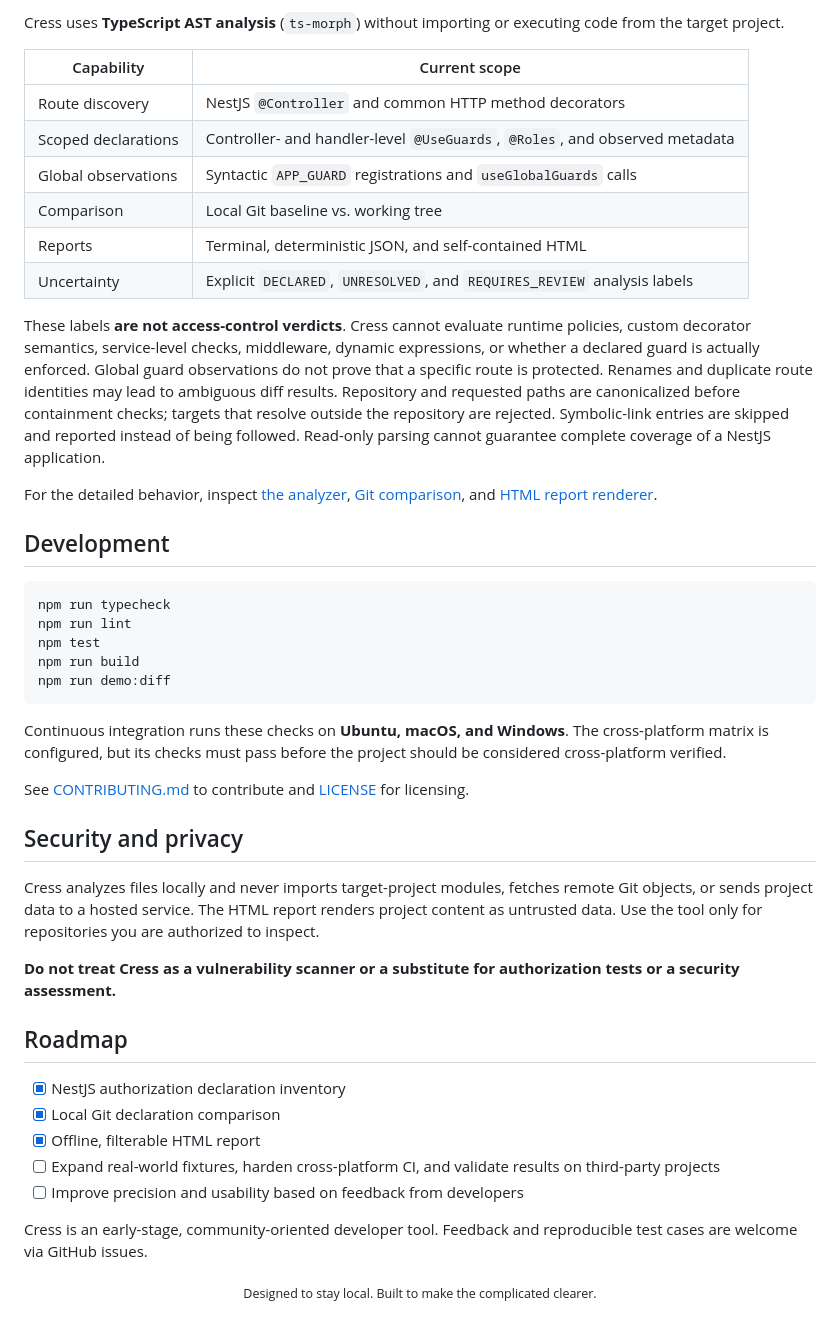
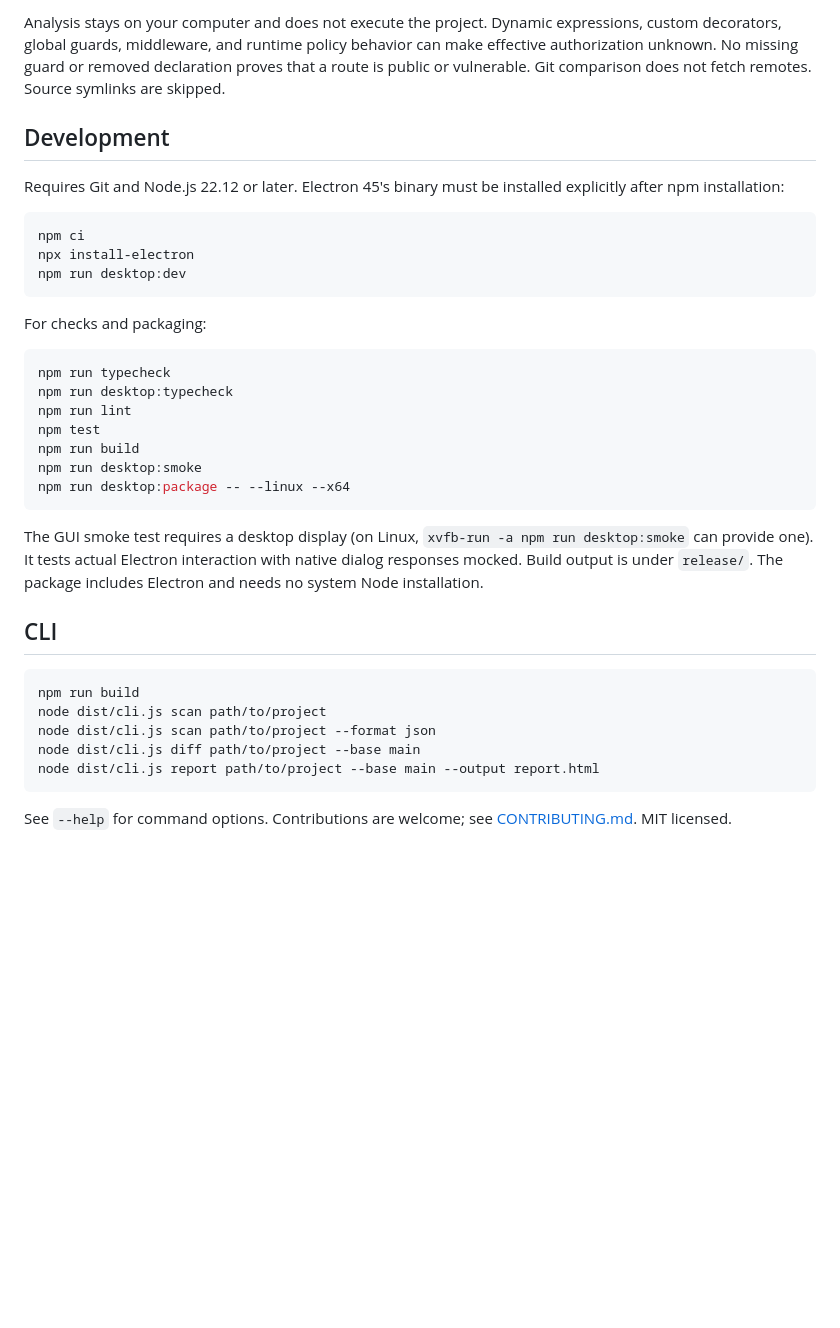
Before and after one commit to lucasonline0/cress, a Markdown page: README.md, the part around one of its changes. Rendered like a GitHub page; blank space fills up the shorter version.

````diff
--- a/README.md
+++ b/README.md
@@ -75,46 +13,37 @@ Effective access remains unknown.
-Cress uses **TypeScript AST analysis** (`ts-morph`) without importing or executing code from the target project.
-
-| Capability | Current scope |
-| --- | --- |
-| Route discovery | NestJS `@Controller` and common HTTP method decorators |
-| Scoped declarations | Controller- and handler-level `@UseGuards`, `@Roles`, and observed metadata |
-| Global observations | Syntactic `APP_GUARD` registrations and `useGlobalGuards` calls |
-| Comparison | Local Git baseline vs. working tree |
-| Reports | Terminal, deterministic JSON, and self-contained HTML |
-| Uncertainty | Explicit `DECLARED`, `UNRESOLVED`, and `REQUIRES_REVIEW` analysis labels |
-
-These labels **are not access-control verdicts**. Cress cannot evaluate runtime policies, custom decorator semantics, service-level checks, middleware, dynamic expressions, or whether a declared guard is actually enforced. Global guard observations do not prove that a specific route is protected. Renames and duplicate route identities may lead to ambiguous diff results. Repository and requested paths are canonicalized before containment checks; targets that resolve outside the repository are rejected. Symbolic-link entries are skipped and reported instead of being followed. Read-only parsing cannot guarantee complete coverage of a NestJS application.
-
-For the detailed behavior, inspect [the analyzer](src/analyzer.ts), [Git comparison](src/diff.ts), and [HTML report renderer](src/report.ts).
+Analysis stays on your computer and does not execute the project. Dynamic expressions, custom decorators, global guards, middleware, and runtime policy behavior can make effective authorization unknown. No missing guard or removed declaration proves that a route is public or vulnerable. Git comparison does not fetch remotes. Source symlinks are skipped.
 
 ## Development
 
-```bash
+Requires Git and Node.js 22.12 or later. Electron 45's binary must be installed explicitly after npm installation:
+
+```sh
+npm ci
+npx install-electron
+npm run desktop:dev
+```
+
+For checks and packaging:
+
+```sh
 npm run typecheck
+npm run desktop:typecheck
 npm run lint
 npm test
 npm run build
-npm run demo:diff
+npm run desktop:smoke
+npm run desktop:package -- --linux --x64
 ```
 
-Continuous integration runs these checks on **Ubuntu, macOS, and Windows**. The cross-platform matrix is configured, but its checks must pass before the project should be considered cross-platform verified.
+The GUI smoke test requires a desktop display (on Linux, `xvfb-run -a npm run desktop:smoke` can provide one). It tests actual Electron interaction with native dialog responses mocked. Build output is under `release/`. The package includes Electron and needs no system Node installation.
 
-See [CONTRIBUTING.md](CONTRIBUTING.md) to contribute and [LICENSE](LICENSE) for licensing.
+## CLI
 
-## Security and privacy
+```sh
+npm run build
+node dist/cli.js scan path/to/project
+node dist/cli.js scan path/to/project --format json
+node dist/cli.js diff path/to/project --base main
+node dist/cli.js report path/to/project --base main --output report.html
+```
 
-Cress analyzes files locally and never imports target-project modules, fetches remote Git objects, or sends project data to a hosted service. The HTML report renders project content as untrusted data. Use the tool only for repositories you are authorized to inspect.
-
-**Do not treat Cress as a vulnerability scanner or a substitute for authorization tests or a security assessment.**
-
-## Roadmap
-
-- [x] NestJS authorization declaration inventory
-- [x] Local Git declaration comparison
-- [x] Offline, filterable HTML report
-- [ ] Expand real-world fixtures, harden cross-platform CI, and validate results on third-party projects
-- [ ] Improve precision and usability based on feedback from developers
-
-Cress is an early-stage, community-oriented developer tool. Feedback and reproducible test cases are welcome via GitHub issues.
-
-<p align="center"><sub>Designed to stay local. Built to make the complicated clearer.</sub></p>
+See `--help` for command options. Contributions are welcome; see [CONTRIBUTING.md](CONTRIBUTING.md). MIT licensed.
````
Also changed, not shown: other parts of README.md (+6 -68 lines), docs/screenshots/access-explorer.png, 5 other files.
